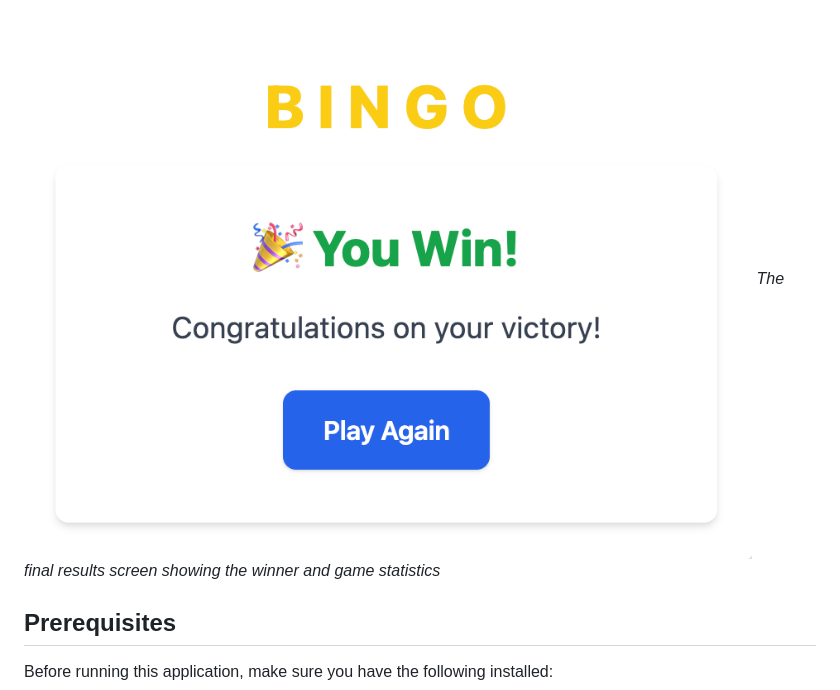
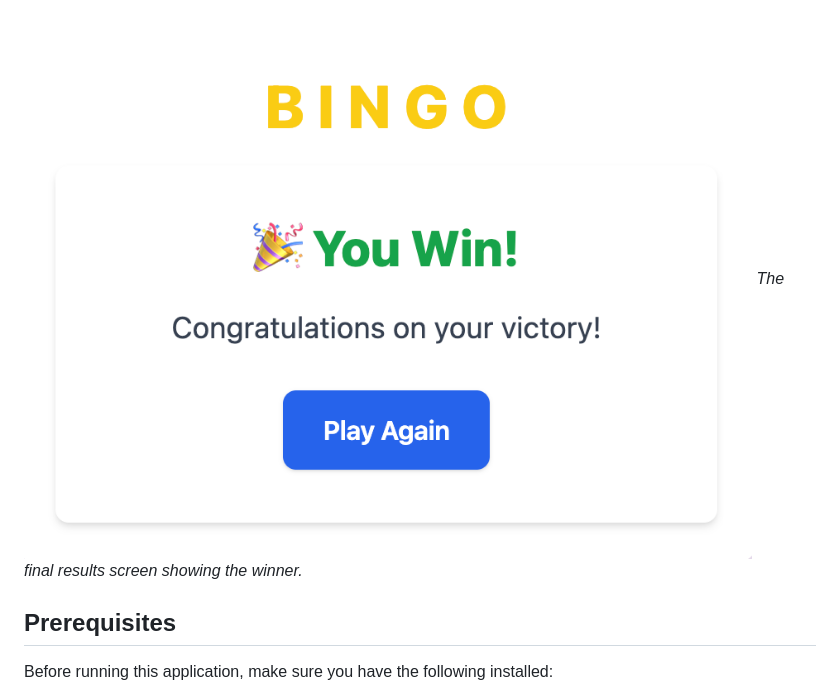
Before and after one commit to emohk/bingo, a Markdown page: README.md, the part around the change. Rendered like a GitHub page.

```diff
--- a/README.md
+++ b/README.md
@@ -37,7 +37,7 @@ _Gameplay in progress showing marked numbers and current game state_
 ### Game Result
 
 ![Game Result](screenshots/result.png)
-_The final results screen showing the winner and game statistics_
+_The final results screen showing the winner._
 
 ## Prerequisites
 
```
